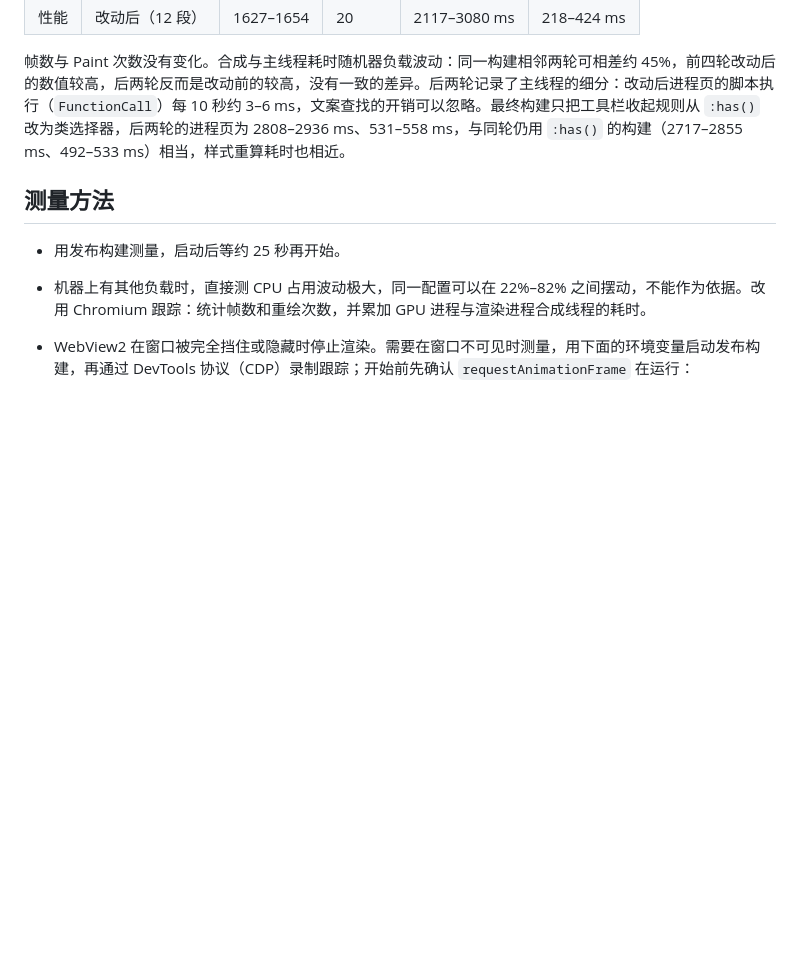
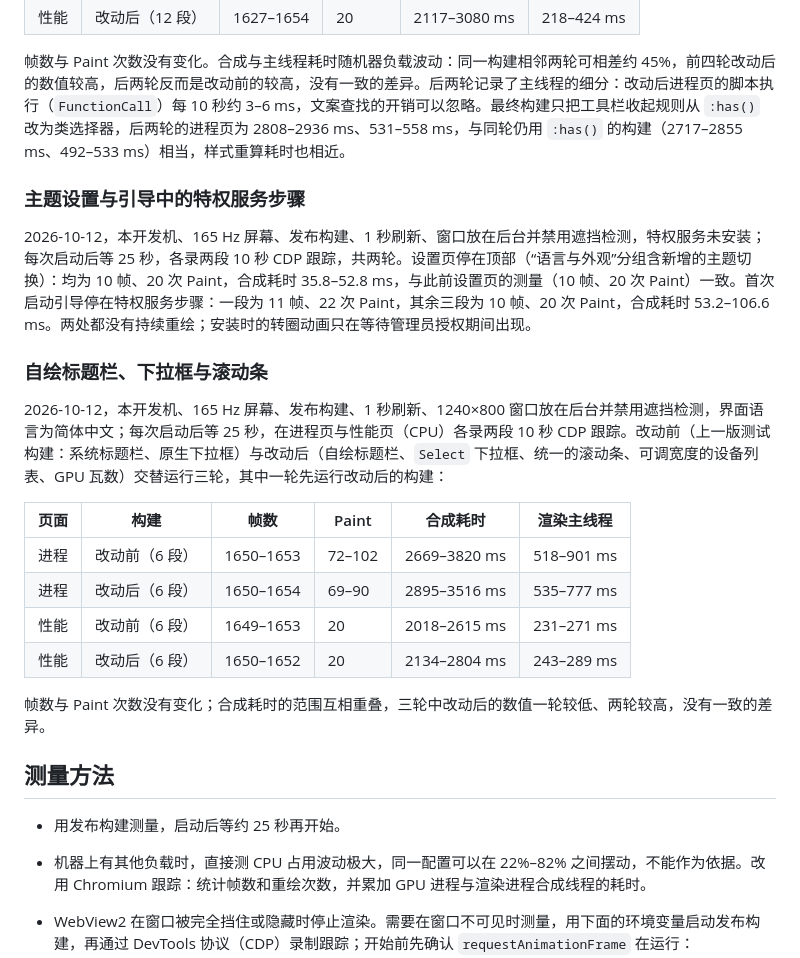
Before and after one commit to Ray-lea/Argus, a Markdown page: docs/development/performance.md, the part around the change. Drawn GitHub-style; blank space fills up the shorter version.

Commit message:
docs: 记录界面改动的性能测量，补充发布前验收项
性能测量新增两节：主题设置与引导中的特权服务步骤；自绘标题栏、下拉框与
滚动条的三轮交替 A/B（帧数与 Paint 次数不变，合成耗时范围重叠）。

发布前验收补充：任务管理器替换在 UAC 使用另一管理员凭据、关闭 UAC、内置
Administrator 账户下的启用，以及从管理员命令提示符运行 taskmgr；安装时
选择驱动器根目录；窗口标题栏的拖动、双击最大化、贴靠布局与多显示器缩放。

Co-Authored-By: Claude Opus 5.5 <noreply@anthropic.com>

```diff
--- a/docs/development/performance.md
+++ b/docs/development/performance.md
@@ -52,6 +52,23 @@
 
 帧数与 Paint 次数没有变化。合成与主线程耗时随机器负载波动：同一构建相邻两轮可相差约 45%，前四轮改动后的数值较高，后两轮反而是改动前的较高，没有一致的差异。后两轮记录了主线程的细分：改动后进程页的脚本执行（`FunctionCall`）每 10 秒约 3–6 ms，文案查找的开销可以忽略。最终构建只把工具栏收起规则从 `:has()` 改为类选择器，后两轮的进程页为 2808–2936 ms、531–558 ms，与同轮仍用 `:has()` 的构建（2717–2855 ms、492–533 ms）相当，样式重算耗时也相近。
 
+### 主题设置与引导中的特权服务步骤
+
+2026-10-12，本开发机、165 Hz 屏幕、发布构建、1 秒刷新、窗口放在后台并禁用遮挡检测，特权服务未安装；每次启动后等 25 秒，各录两段 10 秒 CDP 跟踪，共两轮。设置页停在顶部（“语言与外观”分组含新增的主题切换）：均为 10 帧、20 次 Paint，合成耗时 35.8–52.8 ms，与此前设置页的测量（10 帧、20 次 Paint）一致。首次启动引导停在特权服务步骤：一段为 11 帧、22 次 Paint，其余三段为 10 帧、20 次 Paint，合成耗时 53.2–106.6 ms。两处都没有持续重绘；安装时的转圈动画只在等待管理员授权期间出现。
+
+### 自绘标题栏、下拉框与滚动条
+
+2026-10-12，本开发机、165 Hz 屏幕、发布构建、1 秒刷新、1240×800 窗口放在后台并禁用遮挡检测，界面语言为简体中文；每次启动后等 25 秒，在进程页与性能页（CPU）各录两段 10 秒 CDP 跟踪。改动前（上一版测试构建：系统标题栏、原生下拉框）与改动后（自绘标题栏、`Select` 下拉框、统一的滚动条、可调宽度的设备列表、GPU 瓦数）交替运行三轮，其中一轮先运行改动后的构建：
+
+| 页面 | 构建 | 帧数 | Paint | 合成耗时 | 渲染主线程 |
+|---|---|---|---|---|---|
+| 进程 | 改动前（6 段） | 1650–1653 | 72–102 | 2669–3820 ms | 518–901 ms |
+| 进程 | 改动后（6 段） | 1650–1654 | 69–90 | 2895–3516 ms | 535–777 ms |
+| 性能 | 改动前（6 段） | 1649–1653 | 20 | 2018–2615 ms | 231–271 ms |
+| 性能 | 改动后（6 段） | 1650–1652 | 20 | 2134–2804 ms | 243–289 ms |
+
+帧数与 Paint 次数没有变化；合成耗时的范围互相重叠，三轮中改动后的数值一轮较低、两轮较高，没有一致的差异。
+
 ## 测量方法
 
 - 用发布构建测量，启动后等约 25 秒再开始。
```
Also changed, not shown: docs/development/release.md (+3 -2 lines).
